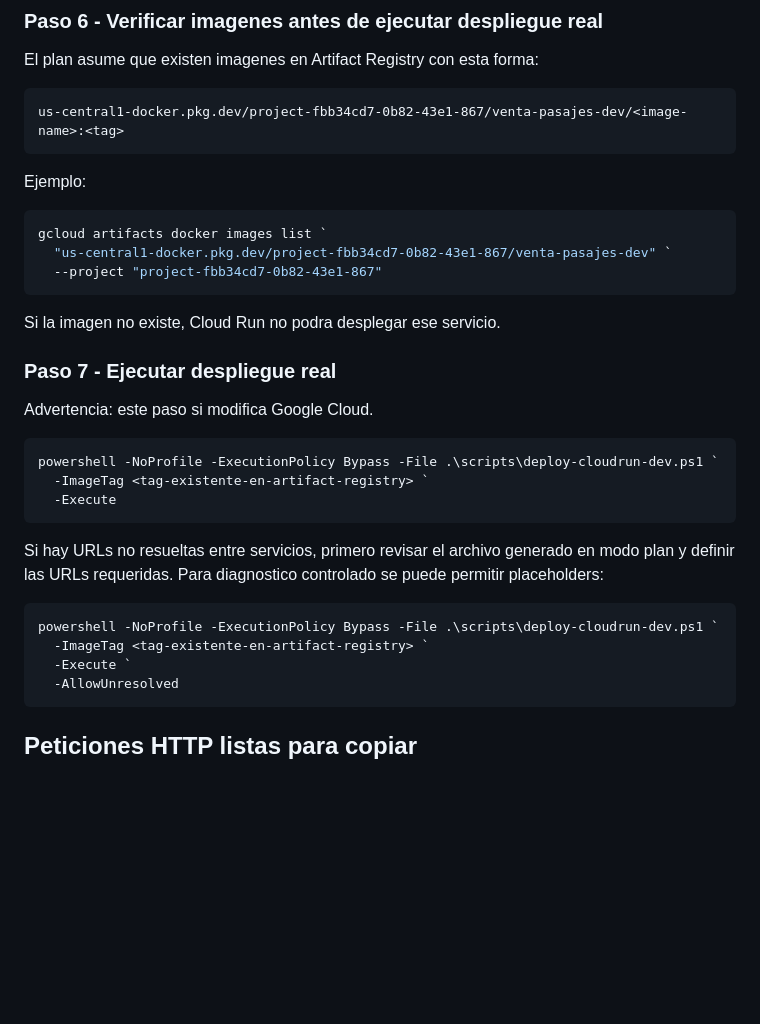
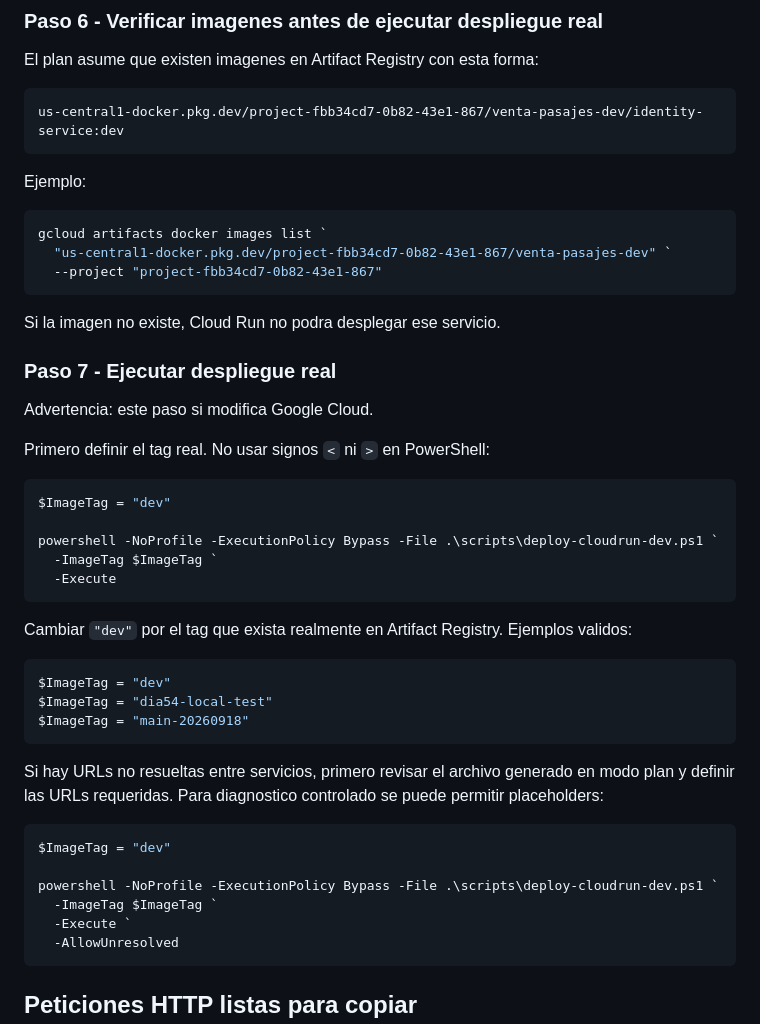
Before and after one commit to jkrivera1521-jpg/venta-de-pasajes, a Markdown page: docs/dia-54-cloud-run-dev.md, the part around the change. GitHub-like rendering; blank space fills up the shorter version.

Commit message:
cambios al dia 54

````diff
--- a/docs/dia-54-cloud-run-dev.md
+++ b/docs/dia-54-cloud-run-dev.md
@@ -205,7 +205,7 @@ Resultado esperado:
 El plan asume que existen imagenes en Artifact Registry con esta forma:
 
 ```text
-us-central1-docker.pkg.dev/project-fbb34cd7-0b82-43e1-867/venta-pasajes-dev/<image-name>:<tag>
+us-central1-docker.pkg.dev/project-fbb34cd7-0b82-43e1-867/venta-pasajes-dev/identity-service:dev
 ```
 
 Ejemplo:
@@ -222,17 +222,31 @@ Si la imagen no existe, Cloud Run no podra desplegar ese servicio.
 
 Advertencia: este paso si modifica Google Cloud.
 
+Primero definir el tag real. No usar signos `<` ni `>` en PowerShell:
+
 ```powershell
+$ImageTag = "dev"
+
 powershell -NoProfile -ExecutionPolicy Bypass -File .\scripts\deploy-cloudrun-dev.ps1 `
-  -ImageTag <tag-existente-en-artifact-registry> `
+  -ImageTag $ImageTag `
   -Execute
+```
+
+Cambiar `"dev"` por el tag que exista realmente en Artifact Registry. Ejemplos validos:
+
+```powershell
+$ImageTag = "dev"
+$ImageTag = "dia54-local-test"
+$ImageTag = "main-20260918"
 ```
 
 Si hay URLs no resueltas entre servicios, primero revisar el archivo generado en modo plan y definir las URLs requeridas. Para diagnostico controlado se puede permitir placeholders:
 
 ```powershell
+$ImageTag = "dev"
+
 powershell -NoProfile -ExecutionPolicy Bypass -File .\scripts\deploy-cloudrun-dev.ps1 `
-  -ImageTag <tag-existente-en-artifact-registry> `
+  -ImageTag $ImageTag `
   -Execute `
   -AllowUnresolved
 ```
````
